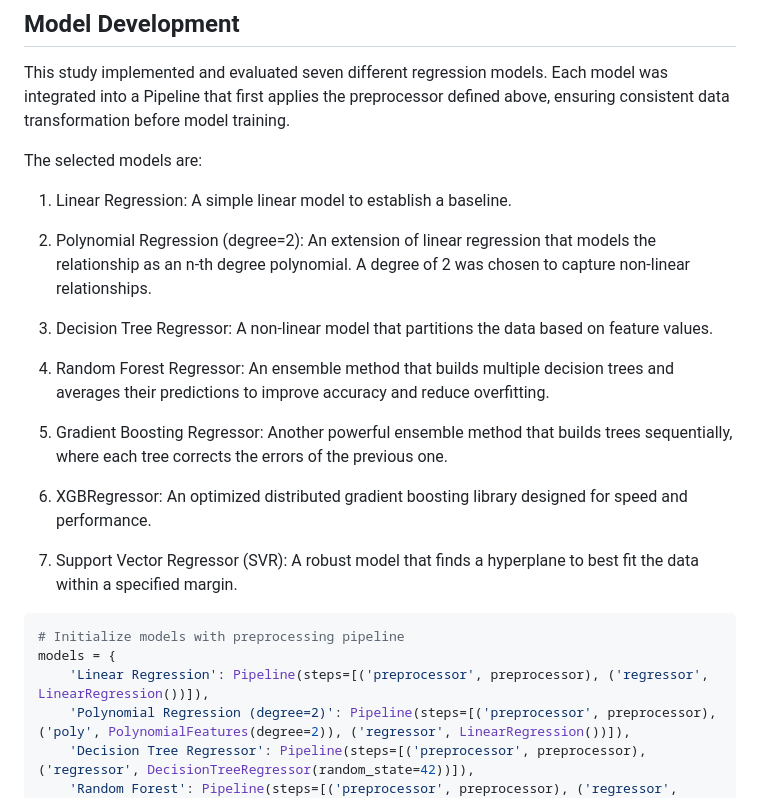
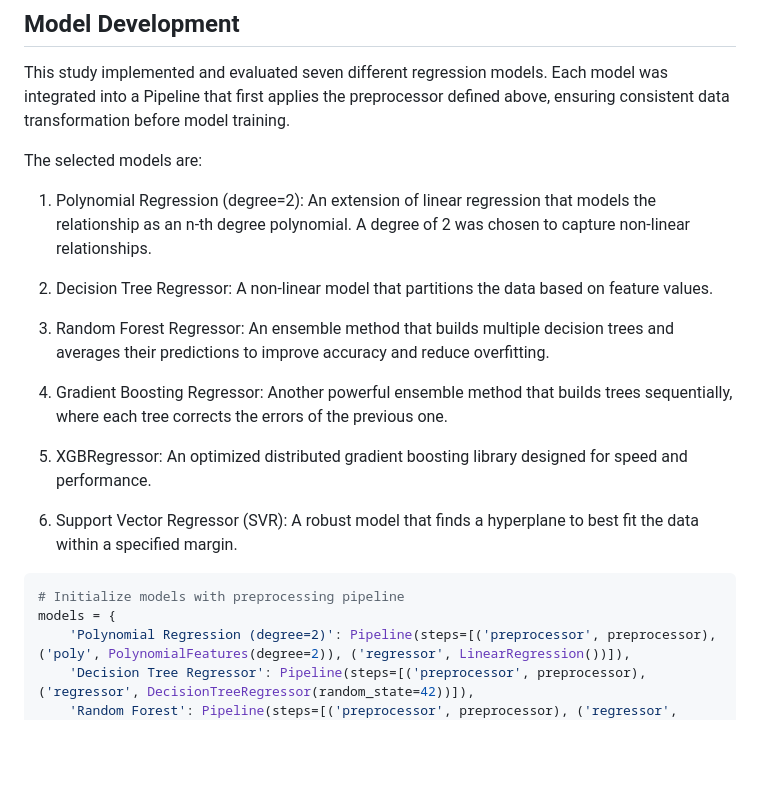
Before and after one commit to saumyasam/research_papers, a Markdown page: House Price Regression_Sam_Markdown.md, the part around the change. Rendered like a GitHub page; blank space fills up the shorter version.

Commit message:
Update House Price Regression_Sam_Markdown.md
Updated models

````diff
--- a/House Price Regression_Sam_Markdown.md
+++ b/House Price Regression_Sam_Markdown.md
@@ -166,23 +166,20 @@ This study implemented and evaluated seven different regression models. Each mod
 
 The selected models are:
 
-1. Linear Regression: A simple linear model to establish a baseline.
+1. Polynomial Regression (degree=2): An extension of linear regression that models the relationship as an n-th degree polynomial. A degree of 2 was chosen to capture non-linear relationships.
 
-2. Polynomial Regression (degree=2): An extension of linear regression that models the relationship as an n-th degree polynomial. A degree of 2 was chosen to capture non-linear relationships.
+2. Decision Tree Regressor: A non-linear model that partitions the data based on feature values.
 
-3. Decision Tree Regressor: A non-linear model that partitions the data based on feature values.
+3. Random Forest Regressor: An ensemble method that builds multiple decision trees and averages their predictions to improve accuracy and reduce overfitting.
 
-4. Random Forest Regressor: An ensemble method that builds multiple decision trees and averages their predictions to improve accuracy and reduce overfitting.
+4. Gradient Boosting Regressor: Another powerful ensemble method that builds trees sequentially, where each tree corrects the errors of the previous one.
 
-5. Gradient Boosting Regressor: Another powerful ensemble method that builds trees sequentially, where each tree corrects the errors of the previous one.
+5. XGBRegressor: An optimized distributed gradient boosting library designed for speed and performance.
 
-6. XGBRegressor: An optimized distributed gradient boosting library designed for speed and performance.
-
-7. Support Vector Regressor (SVR): A robust model that finds a hyperplane to best fit the data within a specified margin.
+6. Support Vector Regressor (SVR): A robust model that finds a hyperplane to best fit the data within a specified margin.
 ```python
 # Initialize models with preprocessing pipeline
 models = {
-    'Linear Regression': Pipeline(steps=[('preprocessor', preprocessor), ('regressor', LinearRegression())]),
     'Polynomial Regression (degree=2)': Pipeline(steps=[('preprocessor', preprocessor), ('poly', PolynomialFeatures(degree=2)), ('regressor', LinearRegression())]),
     'Decision Tree Regressor': Pipeline(steps=[('preprocessor', preprocessor), ('regressor', DecisionTreeRegressor(random_state=42))]),
     'Random Forest': Pipeline(steps=[('preprocessor', preprocessor), ('regressor', RandomForestRegressor(random_state=42))]),
````
